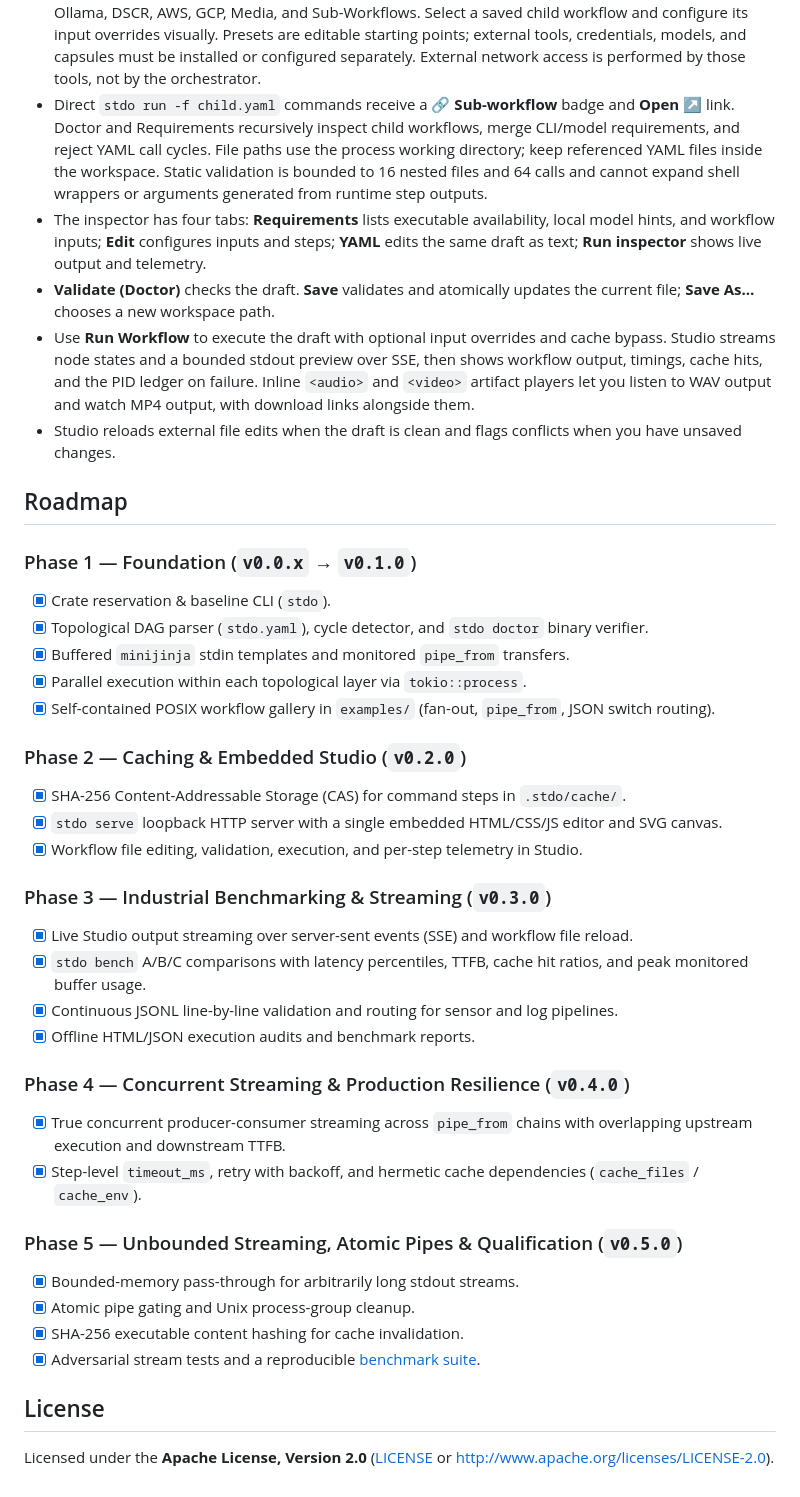
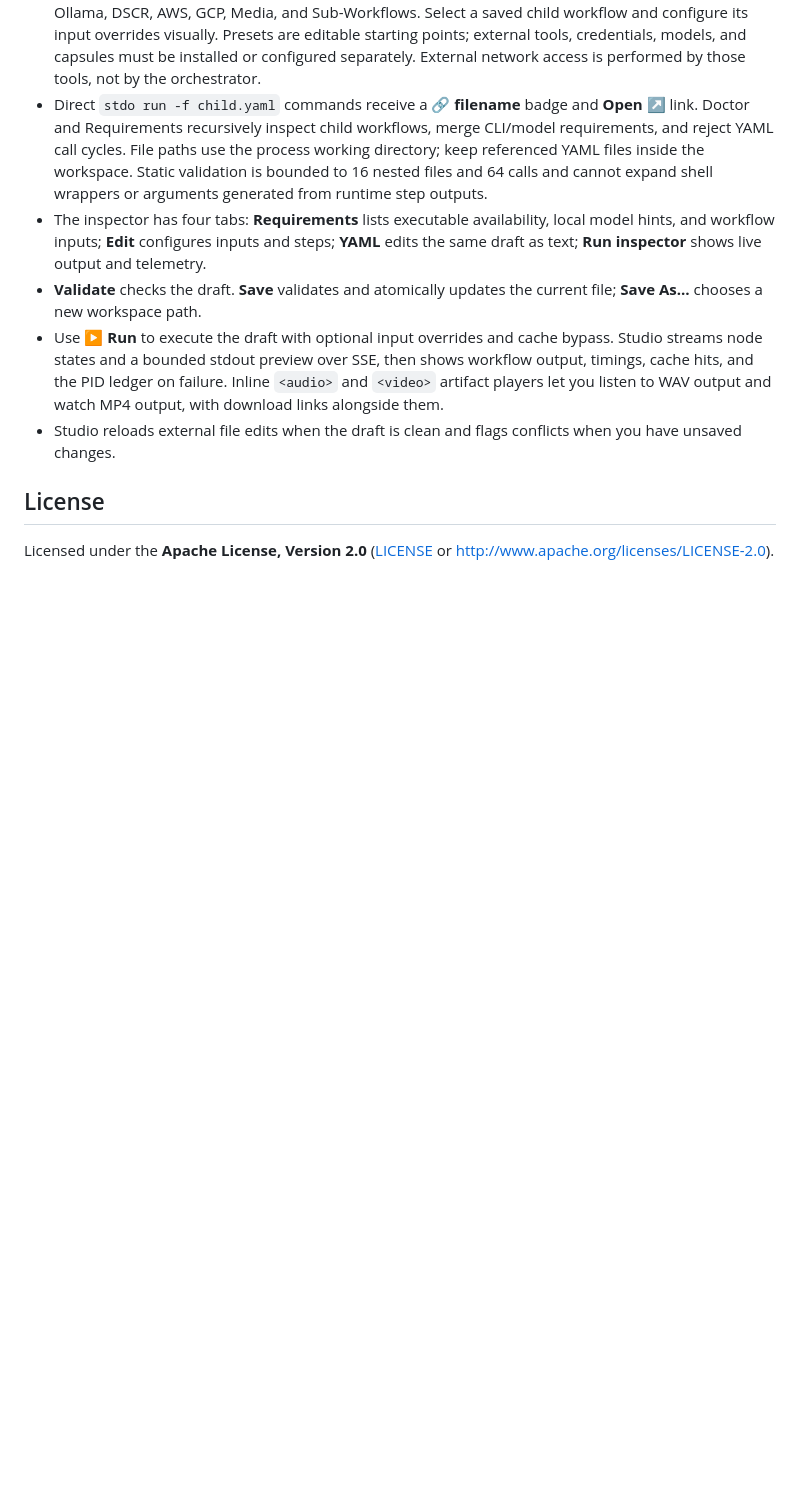
Before and after one commit to adiktiv-technologies/stdo, a Markdown page: README.md, the part around one of its changes. Drawn GitHub-style; blank space fills up the shorter version.

```diff
--- a/README.md
+++ b/README.md
@@ -316,46 +313,11 @@ Open [Studio](http://127.0.0.1:8080) in your browser. With no file argument, Stu
 
 - Drag nodes to arrange them. Connect output and input ports to add pipe, template, or switch links. Click an edge to remove it.
 - **+ Command Step** opens a searchable catalog of 40 presets across Basics, Files & Data, HTTP & API, Ollama, DSCR, AWS, GCP, Media, and Sub-Workflows. Select a saved child workflow and configure its input overrides visually. Presets are editable starting points; external tools, credentials, models, and capsules must be installed or configured separately. External network access is performed by those tools, not by the orchestrator.
-- Direct `stdo run -f child.yaml` commands receive a **🔗 Sub-workflow** badge and **Open ↗** link. Doctor and Requirements recursively inspect child workflows, merge CLI/model requirements, and reject YAML call cycles. File paths use the process working directory; keep referenced YAML files inside the workspace. Static validation is bounded to 16 nested files and 64 calls and cannot expand shell wrappers or arguments generated from runtime step outputs.
+- Direct `stdo run -f child.yaml` commands receive a **🔗 filename** badge and **Open ↗** link. Doctor and Requirements recursively inspect child workflows, merge CLI/model requirements, and reject YAML call cycles. File paths use the process working directory; keep referenced YAML files inside the workspace. Static validation is bounded to 16 nested files and 64 calls and cannot expand shell wrappers or arguments generated from runtime step outputs.
 - The inspector has four tabs: **Requirements** lists executable availability, local model hints, and workflow inputs; **Edit** configures inputs and steps; **YAML** edits the same draft as text; **Run inspector** shows live output and telemetry.
-- **Validate (Doctor)** checks the draft. **Save** validates and atomically updates the current file; **Save As…** chooses a new workspace path.
-- Use **Run Workflow** to execute the draft with optional input overrides and cache bypass. Studio streams node states and a bounded stdout preview over SSE, then shows workflow output, timings, cache hits, and the PID ledger on failure. Inline `<audio>` and `<video>` artifact players let you listen to WAV output and watch MP4 output, with download links alongside them.
+- **Validate** checks the draft. **Save** validates and atomically updates the current file; **Save As…** chooses a new workspace path.
+- Use **▶ Run** to execute the draft with optional input overrides and cache bypass. Studio streams node states and a bounded stdout preview over SSE, then shows workflow output, timings, cache hits, and the PID ledger on failure. Inline `<audio>` and `<video>` artifact players let you listen to WAV output and watch MP4 output, with download links alongside them.
 - Studio reloads external file edits when the draft is clean and flags conflicts when you have unsaved changes.
-
-## Roadmap
-
-### Phase 1 — Foundation (`v0.0.x` → `v0.1.0`)
-
-- [x] Crate reservation & baseline CLI (`stdo`).
-- [x] Topological DAG parser (`stdo.yaml`), cycle detector, and `stdo doctor` binary verifier.
-- [x] Buffered `minijinja` stdin templates and monitored `pipe_from` transfers.
-- [x] Parallel execution within each topological layer via `tokio::process`.
-- [x] Self-contained POSIX workflow gallery in `examples/` (fan-out, `pipe_from`, JSON switch routing).
-
-### Phase 2 — Caching & Embedded Studio (`v0.2.0`)
-
-- [x] SHA-256 Content-Addressable Storage (CAS) for command steps in `.stdo/cache/`.
-- [x] `stdo serve` loopback HTTP server with a single embedded HTML/CSS/JS editor and SVG canvas.
-- [x] Workflow file editing, validation, execution, and per-step telemetry in Studio.
-
-### Phase 3 — Industrial Benchmarking & Streaming (`v0.3.0`)
-
-- [x] Live Studio output streaming over server-sent events (SSE) and workflow file reload.
-- [x] `stdo bench` A/B/C comparisons with latency percentiles, TTFB, cache hit ratios, and peak monitored buffer usage.
-- [x] Continuous JSONL line-by-line validation and routing for sensor and log pipelines.
-- [x] Offline HTML/JSON execution audits and benchmark reports.
-
-### Phase 4 — Concurrent Streaming & Production Resilience (`v0.4.0`)
-
-- [x] True concurrent producer-consumer streaming across `pipe_from` chains with overlapping upstream execution and downstream TTFB.
-- [x] Step-level `timeout_ms`, retry with backoff, and hermetic cache dependencies (`cache_files` / `cache_env`).
-
-### Phase 5 — Unbounded Streaming, Atomic Pipes & Qualification (`v0.5.0`)
-
-- [x] Bounded-memory pass-through for arbitrarily long stdout streams.
-- [x] Atomic pipe gating and Unix process-group cleanup.
-- [x] SHA-256 executable content hashing for cache invalidation.
-- [x] Adversarial stream tests and a reproducible [benchmark suite](benchmarks/README.md).
 
 ## License
 
```
Also changed, not shown: other parts of README.md (+1 -4 lines), assets/studio-catalog-dscr.png, assets/studio-catalog-subworkflows.png, assets/studio-overview-subworkflows.png, 2 other files.
